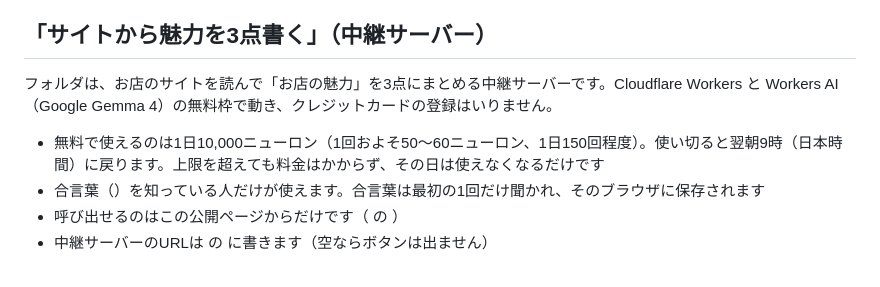
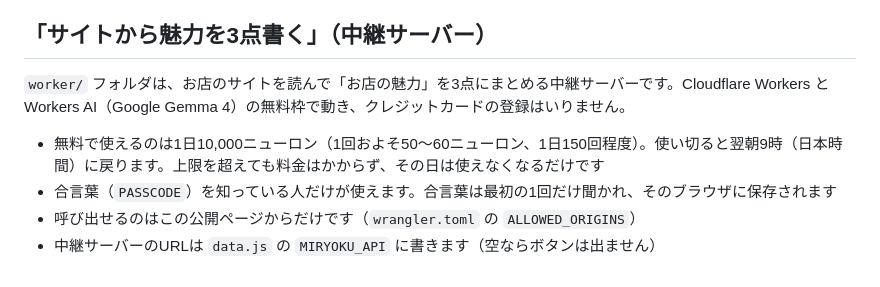
Before and after one commit to asai-chiaki/kureyon-nen6-planner, a Markdown page: README.md, the part around the change. Drawn GitHub-style.

Commit message:
READMEの表記崩れを修正
Co-Authored-By: Claude Opus 5.5 <noreply@anthropic.com>

```diff
--- a/README.md
+++ b/README.md
@@ -51,9 +51,9 @@
 
 ## 「サイトから魅力を3点書く」（中継サーバー）
 
- フォルダは、お店のサイトを読んで「お店の魅力」を3点にまとめる中継サーバーです。Cloudflare Workers と Workers AI（Google Gemma 4）の無料枠で動き、クレジットカードの登録はいりません。
+`worker/` フォルダは、お店のサイトを読んで「お店の魅力」を3点にまとめる中継サーバーです。Cloudflare Workers と Workers AI（Google Gemma 4）の無料枠で動き、クレジットカードの登録はいりません。
 
 - 無料で使えるのは1日10,000ニューロン（1回およそ50〜60ニューロン、1日150回程度）。使い切ると翌朝9時（日本時間）に戻ります。上限を超えても料金はかからず、その日は使えなくなるだけです
-- 合言葉（）を知っている人だけが使えます。合言葉は最初の1回だけ聞かれ、そのブラウザに保存されます
-- 呼び出せるのはこの公開ページからだけです（ の ）
-- 中継サーバーのURLは  の  に書きます（空ならボタンは出ません）
+- 合言葉（`PASSCODE`）を知っている人だけが使えます。合言葉は最初の1回だけ聞かれ、そのブラウザに保存されます
+- 呼び出せるのはこの公開ページからだけです（`wrangler.toml` の `ALLOWED_ORIGINS`）
+- 中継サーバーのURLは `data.js` の `MIRYOKU_API` に書きます（空ならボタンは出ません）
```
